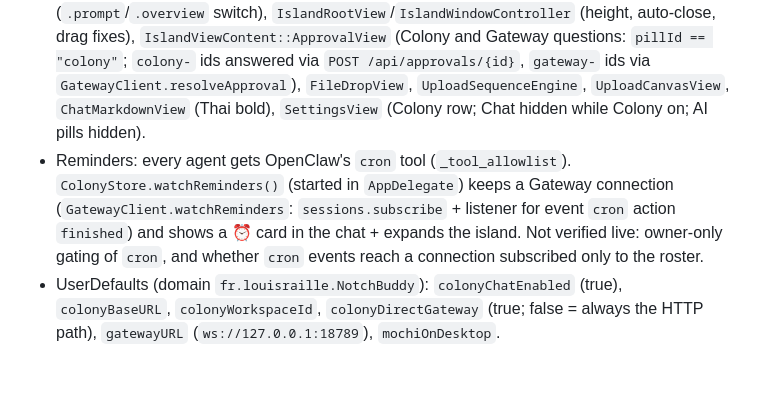
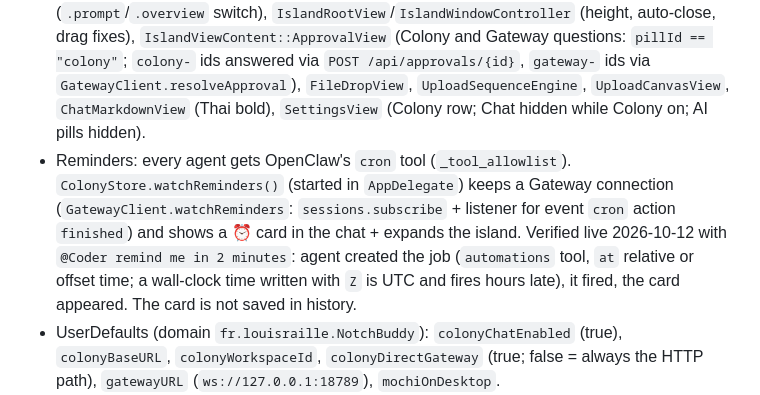
Before and after one commit to fishinglol/colony_local, a Markdown page: memory-bank/systemPatterns.md, the part around the change. GitHub-like rendering; blank space fills up the shorter version.

Commit message:
docs(memory-bank): reminders verified live
Co-Authored-By: Claude Sonnet 5.5 <noreply@anthropic.com>

```diff
--- a/memory-bank/systemPatterns.md
+++ b/memory-bank/systemPatterns.md
@@ -76,7 +76,7 @@ Fork of open-source Coucou (MIT code, not Mochi/sounds). No agent logic, keys or
 - New files `NotchBuddy/Sources/App/`: `ColonyService` (HTTP), `ColonyStore` (shared state, `ChatHeight`), `ColonyChatView`, `ColonyHomeView` (Team/Tools as two sliding pages: tab click or two-finger swipe; Team = `store.tasks`, Tools = `state.tasks` integration pills), `ColonySettingsView`, `GatewayClient` (actor: direct WebSocket to the OpenClaw Gateway, device key in Keychain, scopes read/write/approvals/admin; `chat()` streams status/delta/tool/approval/final, `commands()`, `agents()`, `resolveApproval()`; Settings → Colony → Gateway "Test connection"). `ColonyStore.runDirect` drives a turn and falls back to `POST /api/messages`. New Swift files were added to the `.xcodeproj` by script because xcodegen isn't installed.
 - Seams in upstream files (keep small; upstream rule: don't restyle shipped views): `IslandRootView::CompactMiniGrid` (Mochis beside the notch: group 1 = shown Colony agents, group 2 = integration pills; swipe or 5 s auto-flip, dots between groups), `IslandViewContent` (`.prompt`/`.overview` switch), `IslandRootView`/`IslandWindowController` (height, auto-close, drag fixes),
   `IslandViewContent::ApprovalView` (Colony and Gateway questions: `pillId == "colony"`; `colony-` ids answered via `POST /api/approvals/{id}`, `gateway-` ids via `GatewayClient.resolveApproval`), `FileDropView`, `UploadSequenceEngine`, `UploadCanvasView`, `ChatMarkdownView` (Thai bold), `SettingsView` (Colony row; Chat hidden while Colony on; AI pills hidden).
-- Reminders: every agent gets OpenClaw's `cron` tool (`_tool_allowlist`). `ColonyStore.watchReminders()` (started in `AppDelegate`) keeps a Gateway connection (`GatewayClient.watchReminders`: `sessions.subscribe` + listener for event `cron` action `finished`) and shows a ⏰ card in the chat + expands the island. Not verified live: owner-only gating of `cron`, and whether `cron` events reach a connection subscribed only to the roster.
+- Reminders: every agent gets OpenClaw's `cron` tool (`_tool_allowlist`). `ColonyStore.watchReminders()` (started in `AppDelegate`) keeps a Gateway connection (`GatewayClient.watchReminders`: `sessions.subscribe` + listener for event `cron` action `finished`) and shows a ⏰ card in the chat + expands the island. Verified live 2026-10-12 with `@Coder remind me in 2 minutes`: agent created the job (`automations` tool, `at` relative or offset time; a wall-clock time written with `Z` is UTC and fires hours late), it fired, the card appeared. The card is not saved in history.
 - UserDefaults (domain `fr.louisraille.NotchBuddy`): `colonyChatEnabled` (true), `colonyBaseURL`, `colonyWorkspaceId`, `colonyDirectGateway` (true; false = always the HTTP path), `gatewayURL` (`ws://127.0.0.1:18789`), `mochiOnDesktop`.
 - Build: `cd coco_local/NotchBuddy && xcodegen --spec project.yml --project . && xcodebuild -scheme NotchBuddy -configuration Debug build SWIFT_OPTIMIZATION_LEVEL=-O GCC_OPTIMIZATION_LEVEL=s SWIFT_COMPILATION_MODE=wholemodule ENABLE_TESTABILITY=NO`.
   `brew install xcodegen` fails on macOS 13 → use `xcodegen.zip` 2.46.0 from GitHub releases. Release needs a profile we don't have. `.xcodeproj` is generated; new Swift files appear only after xcodegen.
```
